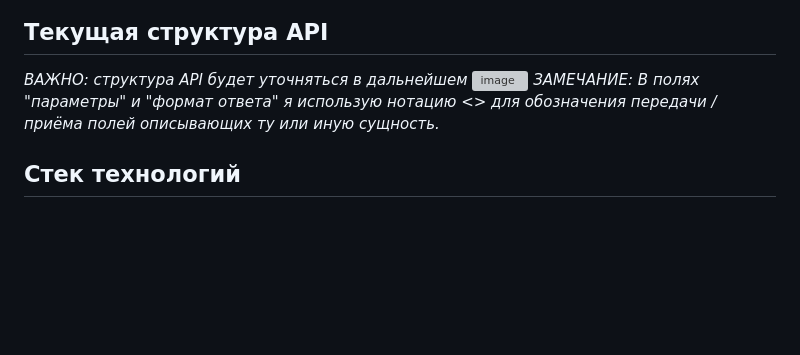
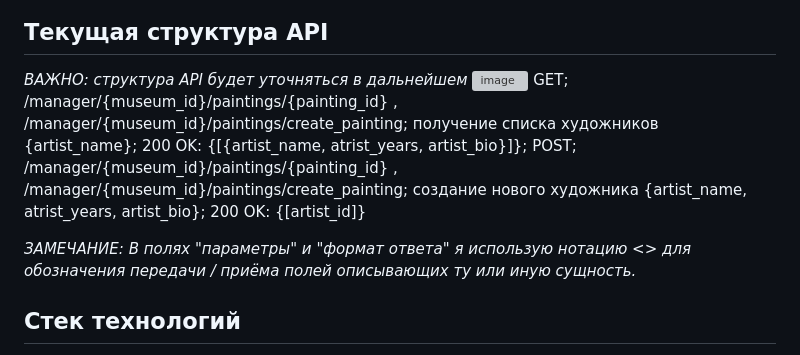
Before and after one commit to albadron123/where-is-the-painting, a Markdown page: README.md, the part around the change. GitHub-like rendering; blank space fills up the shorter version; grey boxes are pictures that could not be loaded.

```diff
--- a/README.md
+++ b/README.md
@@ -11,7 +11,11 @@
 ## Текущая структура API
 *ВАЖНО: структура API будет уточняться в дальнейшем*
 ![image](https://github.com/user-attachments/assets/bd5bd95e-178f-4cba-86ab-263760a47e16)
+GET;  /manager/{museum_id}/paintings/{painting_id} , /manager/{museum_id}/paintings/create_painting; получение списка художников {artist_name}; 200 OK: {\[{artist_name, atrist_years, artist_bio}\]};
+POST; /manager/{museum_id}/paintings/{painting_id} , /manager/{museum_id}/paintings/create_painting; создание нового художника {artist_name, atrist_years, artist_bio}; 200 OK: {\[artist_id\]}
+
 *ЗАМЕЧАНИЕ: В полях "параметры" и "формат ответа" я использую нотацию <> для обозначения передачи / приёма полей описывающих ту или иную сущность.*
+
 ## Стек технологий
  - *Front-end:* html / css / js
  - *Back-end:* golang
```
